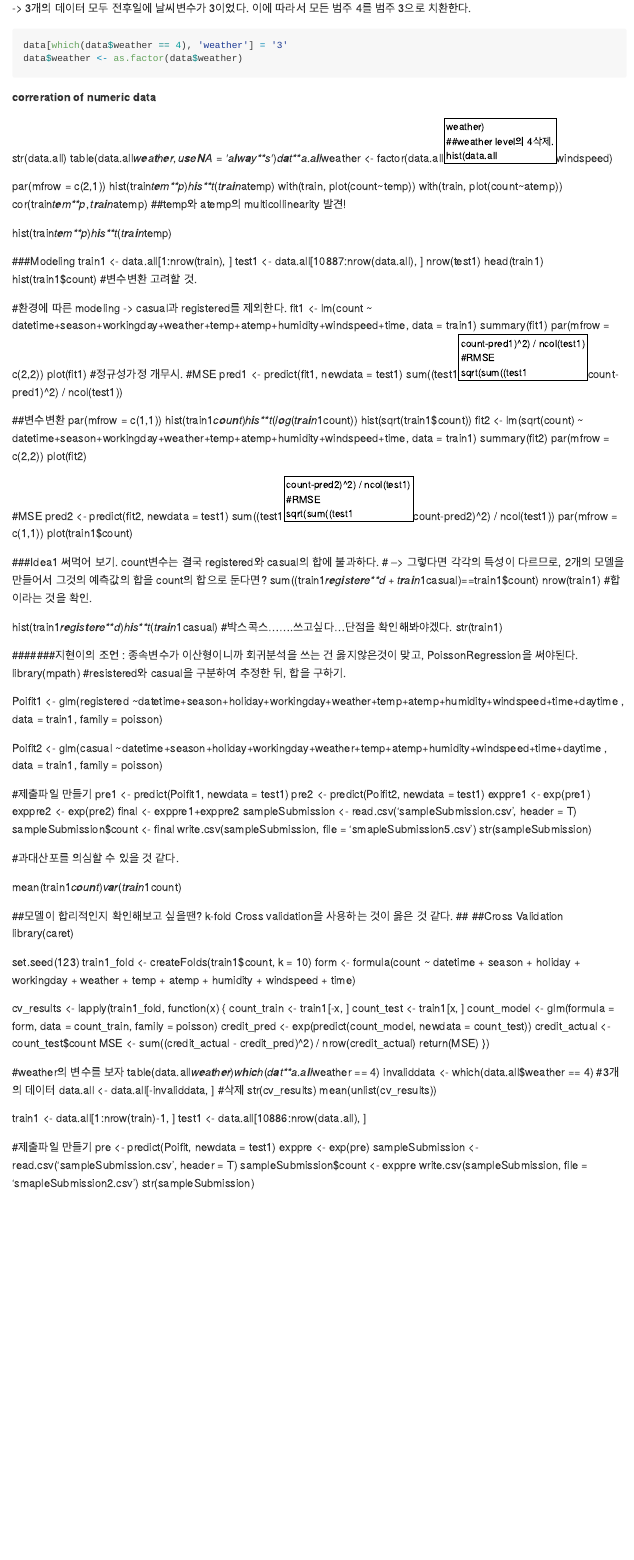
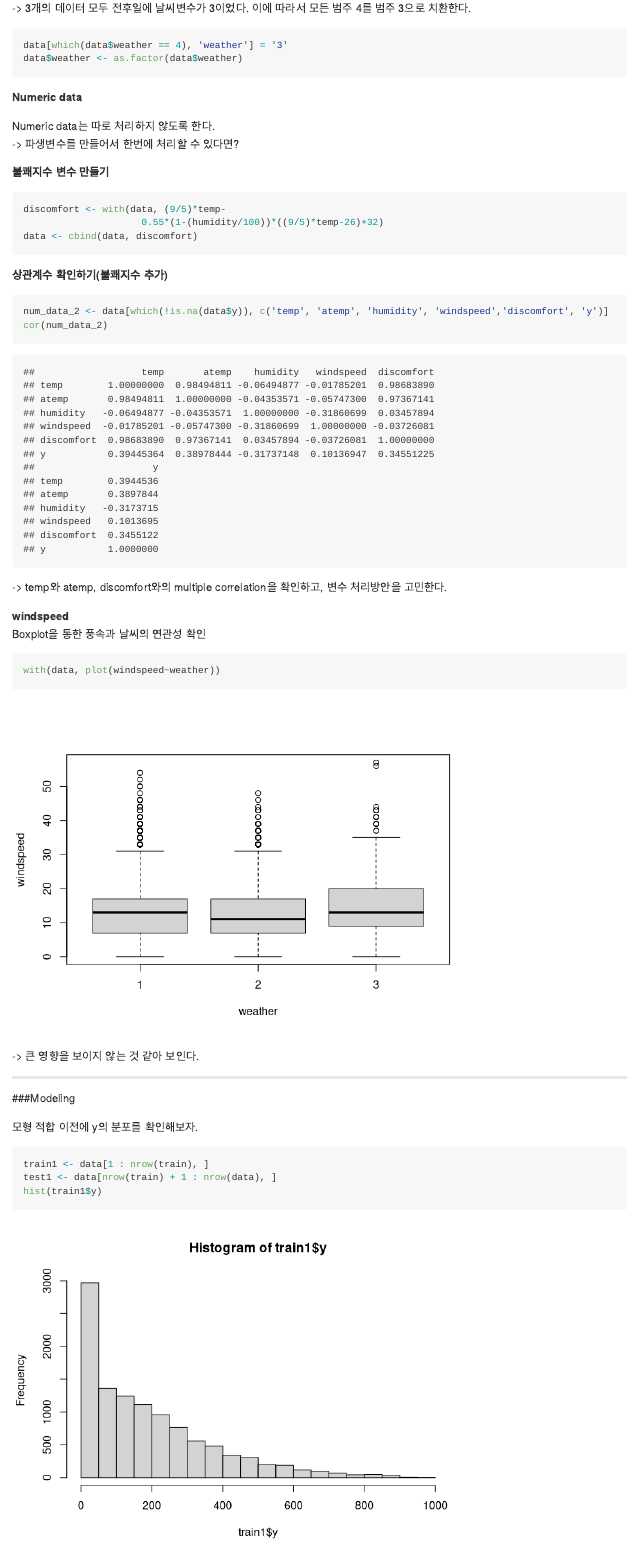
Before and after one commit to jrchun/BikeSharing, an R Markdown document (Bike_Sharing_Demand_md.Rmd): the page in a window 1100 px wide, from 15640 px down. Rendered offline with R 4.5, knitr and Pandoc, with nearby package versions.

Commit message:
Modeling start

````diff
--- a/Bike_Sharing_Demand_md.Rmd
+++ b/Bike_Sharing_Demand_md.Rmd
@@ -430,4 +430,4 @@ data[which(data$weather == 4), 'weather'] = '3'
 data$weather <- as.factor(data$weather)
 ```
 
-**correration of numeric data**
+**Numeric data**
@@ -433,0 +440,19 @@ data$weather <- as.factor(data$weather)
+```{r}
+discomfort <- with(data, (9/5)*temp-
+                     0.55*(1-(humidity/100))*((9/5)*temp-26)+32)
+data <- cbind(data, discomfort)
+```
+
+**상관계수 확인하기(불쾌지수 추가)**
+
+```{r}
+num_data_2 <- data[which(!is.na(data$y)), c('temp', 'atemp', 'humidity', 'windspeed','discomfort', 'y')]
+cor(num_data_2)
+```
+-> temp와 atemp, discomfort와의 multiple correlation을 확인하고, 변수 처리방안을 고민한다.
+
+**windspeed**
+Boxplot을 통한 풍속과 날씨의 연관성 확인
+
+```{r}
+with(data, plot(windspeed~weather))
@@ -434,13 +468,9 @@ data$weather <- as.factor(data$weather)
+```{r}
+train1 <- data[1 : nrow(train), ]
+test1 <- data[nrow(train) + 1 : nrow(data), ]
+hist(train1$y)
+```
+-> 왼쪽으로 치우친 것을 확인할 수 있으며, 변수변환의 필요성을 확인할 수 있다.
+-> 또한 변수의 성질(0 이상의 정수)에 따라서 Possion regression의 적합을 생각할 수 있다.
 
 
-str(data.all)
-table(data.all$weather, useNA = 'always')
-data.all$weather <- factor(data.all$weather)
-##weather level의 4삭제.
-hist(data.all$windspeed)
-
-par(mfrow = c(2,1))
-hist(train$temp)
-hist(train$atemp)
-with(train, plot(count~temp))
-with(train, plot(count~atemp))
@@ -458,9 +477,3 @@ hist(train$temp)
-###Modeling
-train1 <- data.all[1:nrow(train), ]
-test1 <- data.all[10887:nrow(data.all), ]
-nrow(test1)
-head(train1)
-hist(train1$count) #변수변환 고려할 것.
 
 #환경에 따른 modeling -> casual과 registered를 제외한다.
 fit1 <- lm(count ~ datetime+season+workingday+weather+temp+atemp+humidity+windspeed+time, data = train1)
````
Also changed, not shown: Bike_Sharing_Demand_md.md, Bike_Sharing_Demand_md.Rmd (28 more changed lines), 2 other files.
